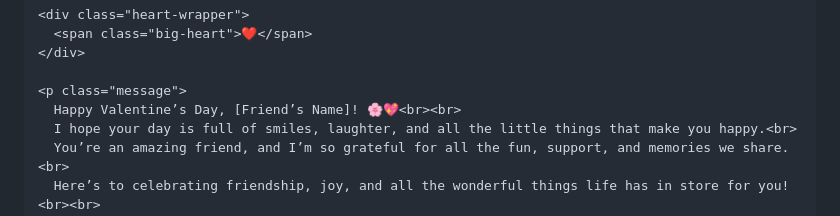
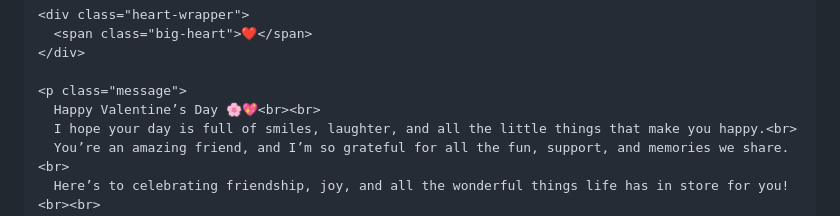
Before and after one commit to Prince-eral/gen, a Markdown page: README.md, the part around the change. Drawn GitHub-style.

```diff
--- a/README.md
+++ b/README.md
@@ -134,7 +134,7 @@
     </div>
 
     <p class="message">
-      Happy Valentine’s Day, [Friend’s Name]! 🌸💖<br><br>
+      Happy Valentine’s Day 🌸💖<br><br>
       I hope your day is full of smiles, laughter, and all the little things that make you happy.<br>
       You’re an amazing friend, and I’m so grateful for all the fun, support, and memories we share.<br>
       Here’s to celebrating friendship, joy, and all the wonderful things life has in store for you!<br><br>
```
